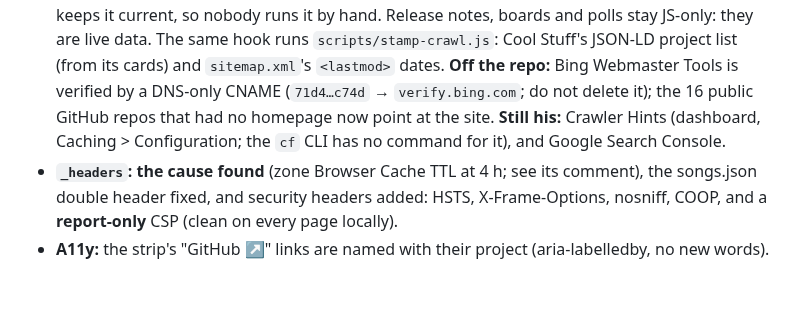
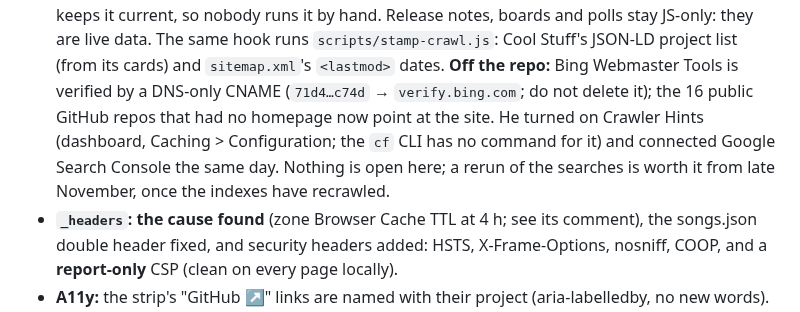
Before and after one commit to deets-137/DeetsSolutions, a Markdown page: docs/HANDOFF.md, the part around the change. Drawn GitHub-style; blank space fills up the shorter version.

Commit message:
HANDOFF: Crawler Hints on, Search Console connected
Co-Authored-By: Claude <noreply@anthropic.com>

```diff
--- a/docs/HANDOFF.md
+++ b/docs/HANDOFF.md
@@ -383,9 +383,10 @@ lines to put back.
   The same hook runs `scripts/stamp-crawl.js`: Cool Stuff's JSON-LD project list (from its
   cards) and `sitemap.xml`'s `<lastmod>` dates. **Off the repo:** Bing Webmaster Tools is
   verified by a DNS-only CNAME (`71d4…c74d` → `verify.bing.com`; do not delete it); the 16
-  public GitHub repos that had no homepage now point at the site. **Still his:** Crawler
-  Hints (dashboard, Caching > Configuration; the `cf` CLI has no command for it), and Google
-  Search Console.
+  public GitHub repos that had no homepage now point at the site. He turned on Crawler
+  Hints (dashboard, Caching > Configuration; the `cf` CLI has no command for it) and connected
+  Google Search Console the same day. Nothing is open here; a rerun of the searches is worth
+  it from late November, once the indexes have recrawled.
 - **`_headers`: the cause found** (zone Browser Cache TTL at 4 h; see its comment), the
   songs.json double header fixed, and security headers added: HSTS, X-Frame-Options, nosniff,
   COOP, and a **report-only** CSP (clean on every page locally).
```
